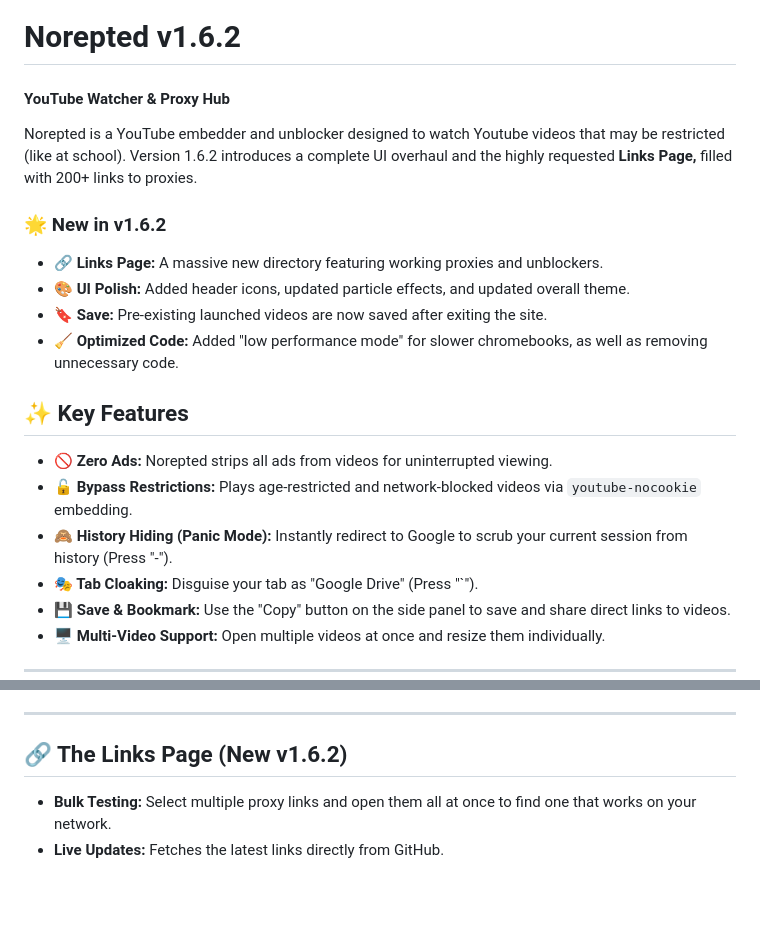
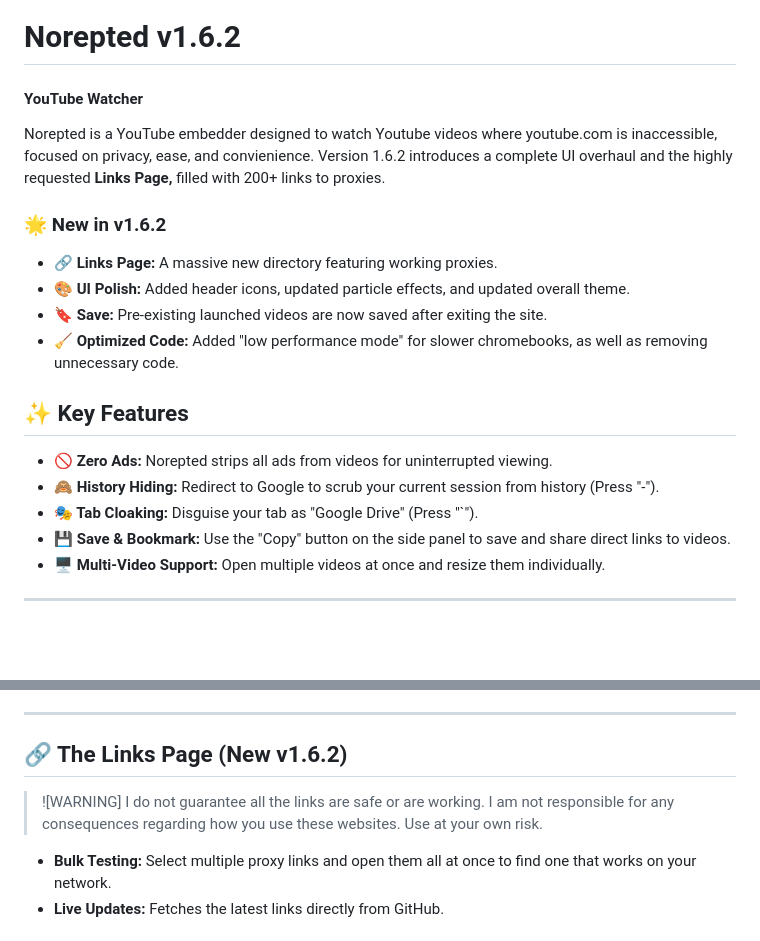
Before and after one commit to wea-f/Norepted, a Markdown page: README.md, 2 parts joined by grey strips. Drawn GitHub-style; blank space fills up the shorter version.

```diff
--- a/README.md
+++ b/README.md
@@ -1,11 +1,11 @@
 # Norepted v1.6.2
-#### YouTube Watcher & Proxy Hub
+#### YouTube Watcher
 
-Norepted is a YouTube embedder and unblocker designed to watch Youtube videos that may be restricted (like at school). Version 1.6.2 introduces a complete UI overhaul and the highly requested **Links Page,** filled with 200+ links to proxies.
+Norepted is a YouTube embedder designed to watch Youtube videos where youtube.com is inaccessible, focused on privacy, ease, and convienience. Version 1.6.2 introduces a complete UI overhaul and the highly requested **Links Page,** filled with 200+ links to proxies.
 
 ### 🌟 New in v1.6.2
 
-* **🔗 Links Page:** A massive new directory featuring working proxies and unblockers.
+* **🔗 Links Page:** A massive new directory featuring working proxies.
 * **🎨 UI Polish:** Added header icons, updated particle effects, and updated overall theme.
 * **🔖 Save:** Pre-existing launched videos are now saved after exiting the site.
 * **🧹 Optimized Code:** Added "low performance mode" for slower chromebooks, as well as removing unnecessary code.
@@ -13,8 +13,7 @@ Norepted is a YouTube embedder and unblocker designed to watch Youtube videos th
 ## ✨ Key Features
 
 * **🚫 Zero Ads:** Norepted strips all ads from videos for uninterrupted viewing.
-* **🔓 Bypass Restrictions:** Plays age-restricted and network-blocked videos via `youtube-nocookie` embedding.
-* **🙈 History Hiding (Panic Mode):** Instantly redirect to Google to scrub your current session from history (Press "-").
+* **🙈 History Hiding:** Redirect to Google to scrub your current session from history (Press "-").
 * **🎭 Tab Cloaking:** Disguise your tab as "Google Drive" (Press "`").
 * **💾 Save & Bookmark:** Use the "Copy" button on the side panel to save and share direct links to videos.
 * **🖥️ Multi-Video Support:** Open multiple videos at once and resize them individually.
@@ -64,6 +63,8 @@ You can access Norepted through these mirrors:
 ---
 
 ## 🔗 The Links Page (New v1.6.2)
+> ![WARNING]
+> I do not guarantee all the links are safe or are working. I am not responsible for any consequences regarding how you use these websites. Use at your own risk.
 
 * **Bulk Testing:** Select multiple proxy links and open them all at once to find one that works on your network.
 * **Live Updates:** Fetches the latest links directly from GitHub.
```
